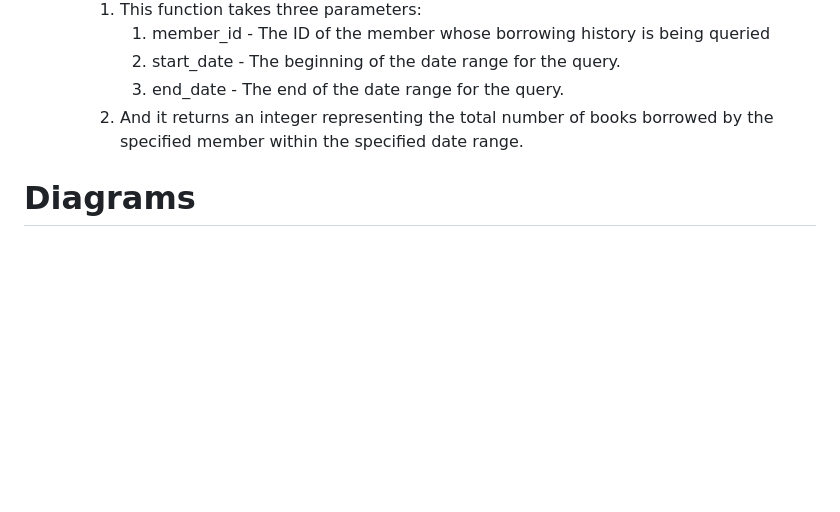
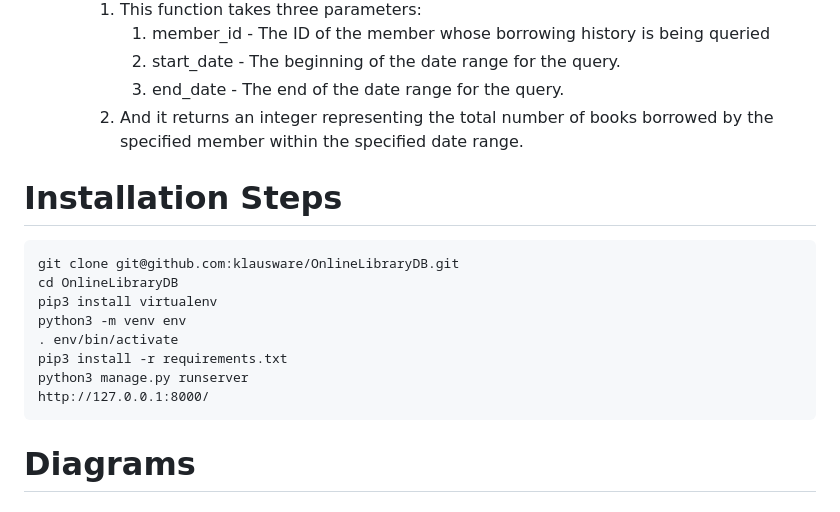
Before and after one commit to klausware/OnlineLibraryDB, a Markdown page: README.md, the part around the change. Rendered like a GitHub page; blank space fills up the shorter version.

Commit message:
Updated install steps

````diff
--- a/README.md
+++ b/README.md
@@ -50,6 +50,18 @@ With this application, an admin can:
             3. end_date - The end of the date range for the query.
         2. And it returns an integer representing the total number of books borrowed by the specified member within the specified date range.
 
+# Installation Steps
+```
+git clone git@github.com:klausware/OnlineLibraryDB.git
+cd OnlineLibraryDB
+pip3 install virtualenv
+python3 -m venv env
+. env/bin/activate
+pip3 install -r requirements.txt
+python3 manage.py runserver
+http://127.0.0.1:8000/
+```
+
 # Diagrams
 ## Updated ER Diagram
 ![UPDATED ERD](./images/ERD-OnlineLibraryDB-UPDATED.png)
````
